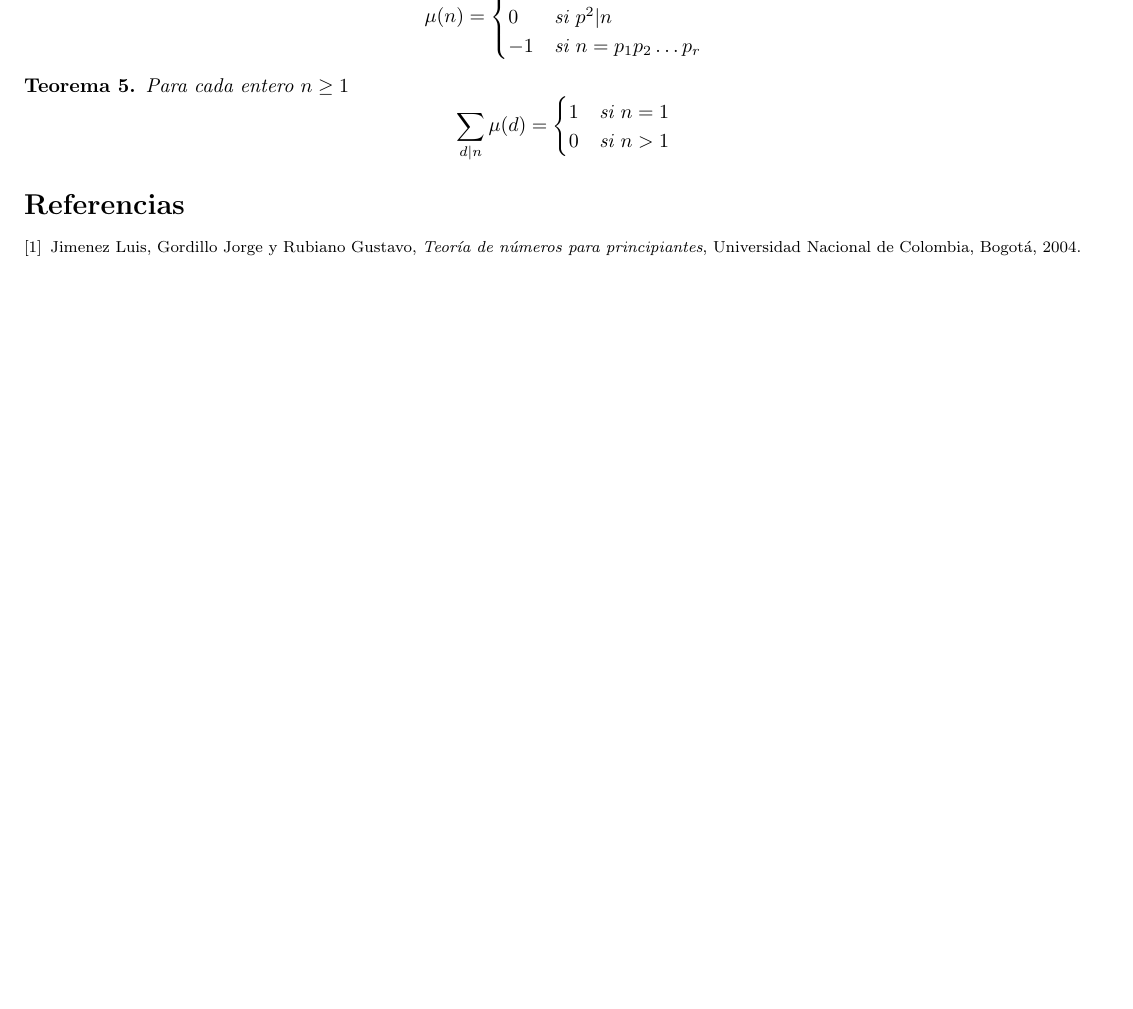
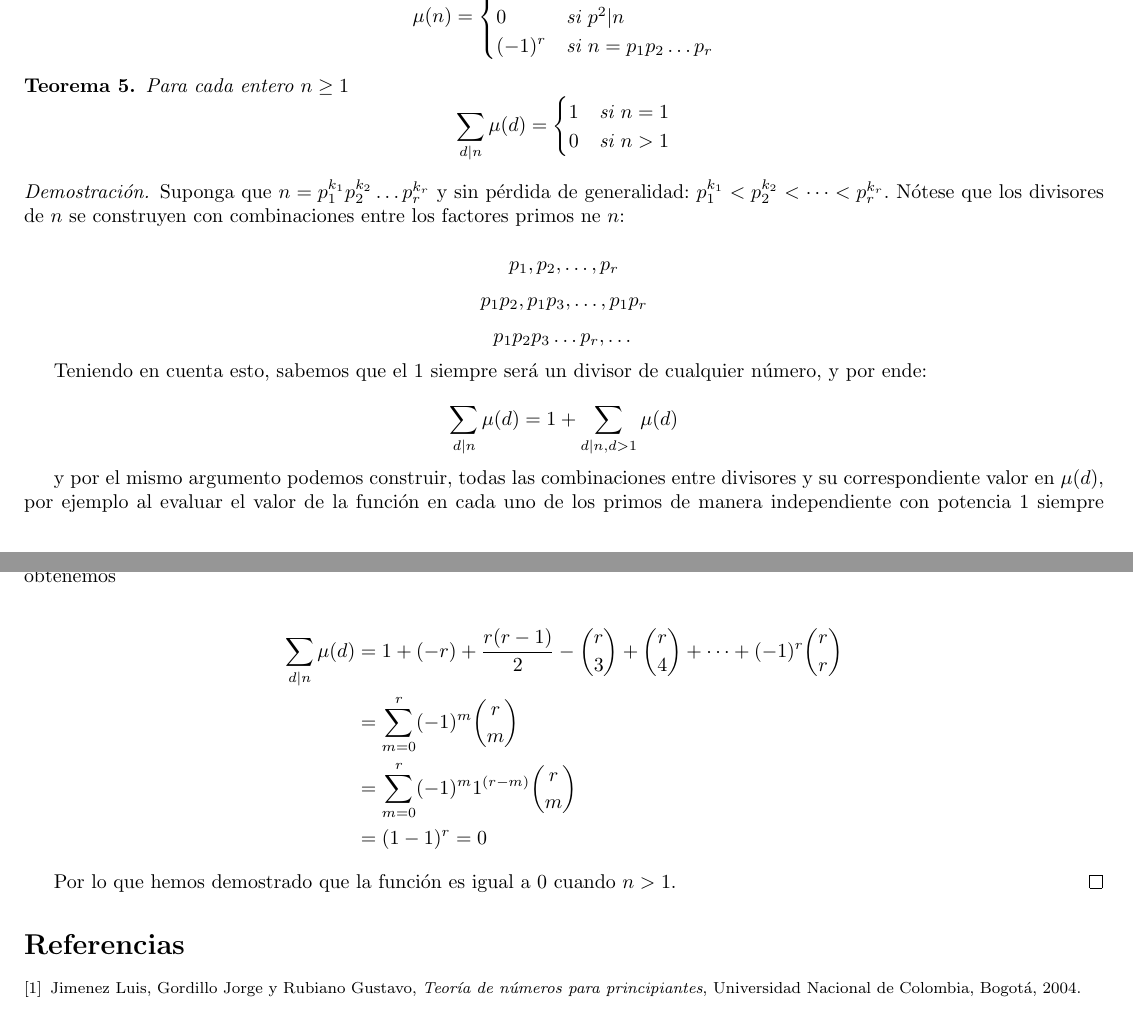
Before and after one commit to mangel/numbertheory_workshops, a LaTeX document (workshop_XI/workshop.tex): part of page 3 of 3 before the commit and two parts of pages 3 and 4 of 4 after it, the two joined at a grey line, cut so that both start at the same text, the shorter picture padded with empty space. Compiled offline with pdfLaTeX.

Commit message:
Last exercise of the worshop.

```diff
--- a/workshop_XI/workshop.tex
+++ b/workshop_XI/workshop.tex
@@ -158,7 +158,7 @@ Por lo que hemos demostrado que $\tau(n)$ y $\sigma(n)$ son funciones multiplica
 		\begin{cases}
 			1 & \text{si } n = 1\\
 			0 & \text{si } p^2|n\\
-			-1 & \text{si } n = p_1 p_2 \dots p_r
+			(-1)^r & \text{si } n = p_1 p_2 \dots p_r
 		\end{cases}
 	\]
 \end{definition}
@@ -173,6 +173,29 @@ Por lo que hemos demostrado que $\tau(n)$ y $\sigma(n)$ son funciones multiplica
 		\end{cases}
 	\]
 \end{theorem}
+
+\begin{proof}
+Suponga que $n = p^{k_1}_1 p^{k_2}_2 \dots p^{k_r}_r$ y sin pérdida de generalidad: $p^{k_1}_1 < p^{k_2}_2 < \dots  < p^{k_r}_r$. Nótese que los divisores de $n$ se construyen con combinaciones entre los factores primos ne $n$:
+
+$$p_1, p_2, \dots, p_r$$
+$$p_1 p_2, p_1 p_3, \dots, p_1 p_r $$
+$$p_1 p_2 p_3 \dots p_r, \dots $$
+
+Teniendo en cuenta esto, sabemos que el $1$ siempre será un divisor de cualquier número, y por ende:
+
+$$\sum_{d|n} \mu(d) = 1 + \sum_{d|n, d>1} \mu(d)$$
+
+y por el mismo argumento podemos construir, todas las combinaciones entre divisores y su correspondiente valor en $\mu{(d)}$, por ejemplo al evaluar el valor de la función en cada uno de los primos de manera independiente con potencia 1 siempre obtendríamos el valor $-1$ como término en la sumatoria, y como hay r primos, obtendríamos $-r$ como término en la sumatoria, para las combinaciones posteriores debemos tener encuenta que $p_1 p_2 = p_2 p_1$ y por ende al generalizar en un término de la sumatoria obtenemos $\frac{r(r-1)}{2}$ y como siempre será par, será positivo su valor en la función, continuando este procedimiento obtenemos
+
+\begin{align*}
+    \sum_{d|n} \mu(d) &= 1 + (-r) + \frac{r(r-1)}{2} - \binom{r}{3} + \binom{r}{4} + \dots + (-1)^{r} \binom{r}{r}\\
+    &= \sum_{m = 0}^{r} (-1)^{m} \binom{r}{m}\\
+    &= \sum_{m = 0}^{r} (-1)^{m} 1^{(r-m)} \binom{r}{m} \\
+    &= (1-1)^{r} = 0
+\end{align*}
+
+Por lo que hemos demostrado que la función es igual a 0 cuando $n>1$.
+\end{proof}
 \nocite{*}
 
 \bibliography{bibliography}
```
Also changed, not shown: workshopx/workshop.tex (+1 -1 lines).
